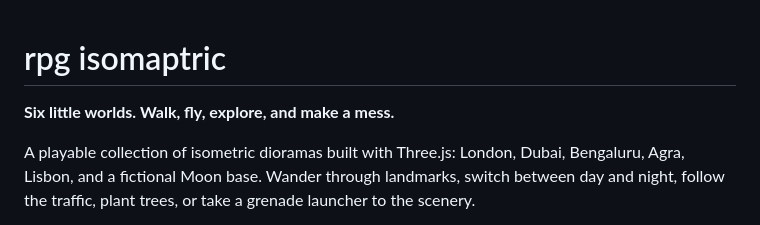
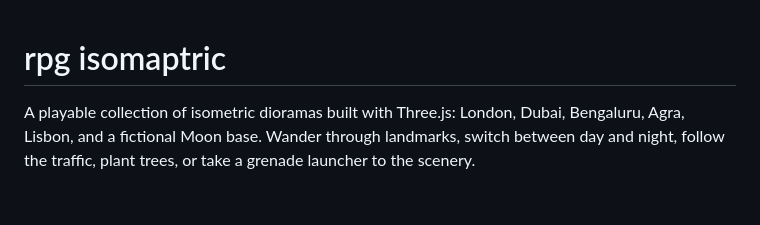
Before and after one commit to hckmstrrahul/rpg-isomaptric, a Markdown page: README.md, the part around the change. GitHub-like rendering; blank space fills up the shorter version.

Commit message:
Remove README tagline

```diff
--- a/README.md
+++ b/README.md
@@ -1,6 +1,4 @@
 # rpg isomaptric
-
-**Six little worlds. Walk, fly, explore, and make a mess.**
 
 A playable collection of isometric dioramas built with Three.js: London, Dubai, Bengaluru, Agra, Lisbon, and a fictional Moon base. Wander through landmarks, switch between day and night, follow the traffic, plant trees, or take a grenade launcher to the scenery.
 
```
